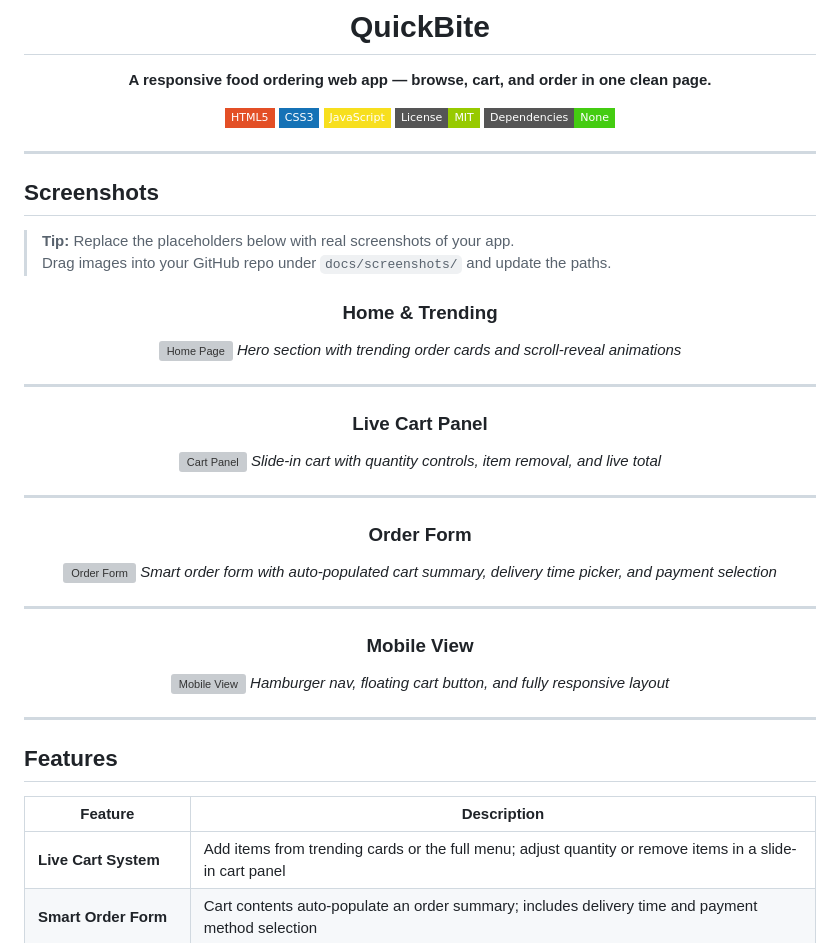
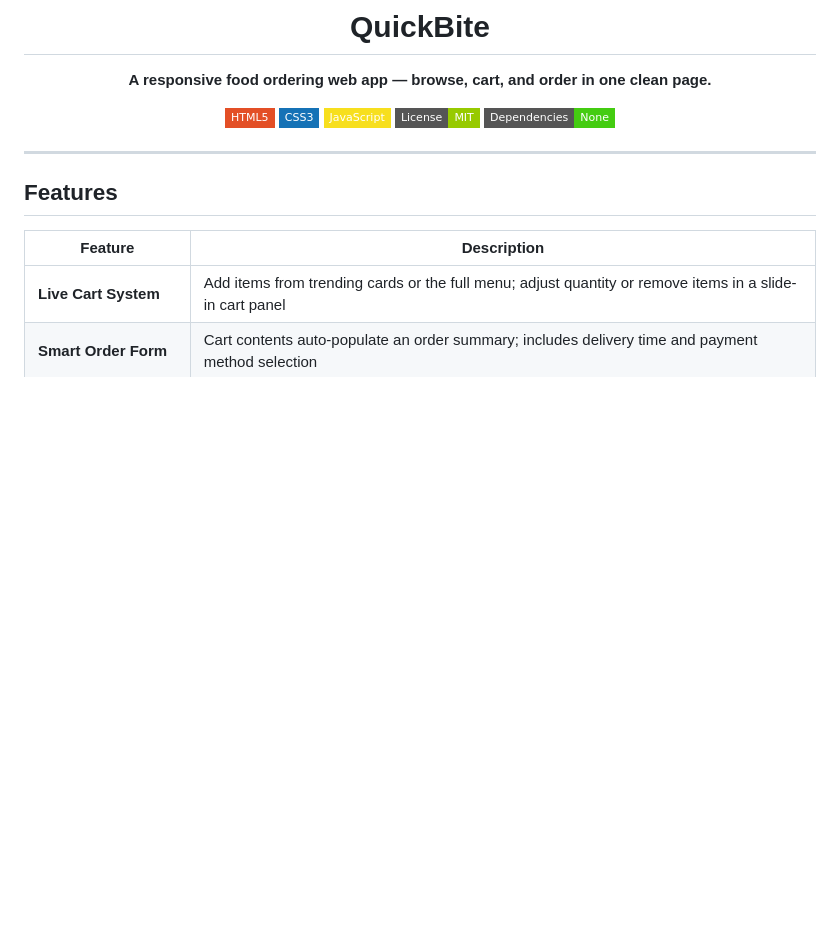
Before and after one commit to soumyadip-das-dev/QuickBite, a Markdown page: README.md, the part around the change. Drawn GitHub-style; badges without logos; blank space fills up the shorter version; grey boxes are pictures that could not be loaded.

```diff
--- a/README.md
+++ b/README.md
@@ -9,47 +9,6 @@
 [![JavaScript](https://img.shields.io/badge/JavaScript-F7DF1E?style=flat-square&logo=javascript&logoColor=black)](https://developer.mozilla.org/en-US/docs/Web/JavaScript)
 [![MIT License](https://img.shields.io/badge/License-MIT-green?style=flat-square)](LICENSE)
 [![No Dependencies](https://img.shields.io/badge/Dependencies-None-brightgreen?style=flat-square)](package.json)
-
-</div>
-
----
-
-## Screenshots
-
-> **Tip:** Replace the placeholders below with real screenshots of your app.
-> Drag images into your GitHub repo under `docs/screenshots/` and update the paths.
-
-<div align="center">
-
-### Home & Trending
-
-<!-- Replace with your actual screenshot -->
-![Home Page](docs/screenshots/home.png)
-*Hero section with trending order cards and scroll-reveal animations*
-
----
-
-### Live Cart Panel
-
-<!-- Replace with your actual screenshot -->
-![Cart Panel](docs/screenshots/cart.png)
-*Slide-in cart with quantity controls, item removal, and live total*
-
----
-
-### Order Form
-
-<!-- Replace with your actual screenshot -->
-![Order Form](docs/screenshots/order-form.png)
-*Smart order form with auto-populated cart summary, delivery time picker, and payment selection*
-
----
-
-### Mobile View
-
-<!-- Replace with your actual screenshot -->
-![Mobile View](docs/screenshots/mobile.png)
-*Hamburger nav, floating cart button, and fully responsive layout*
 
 </div>
 
```
